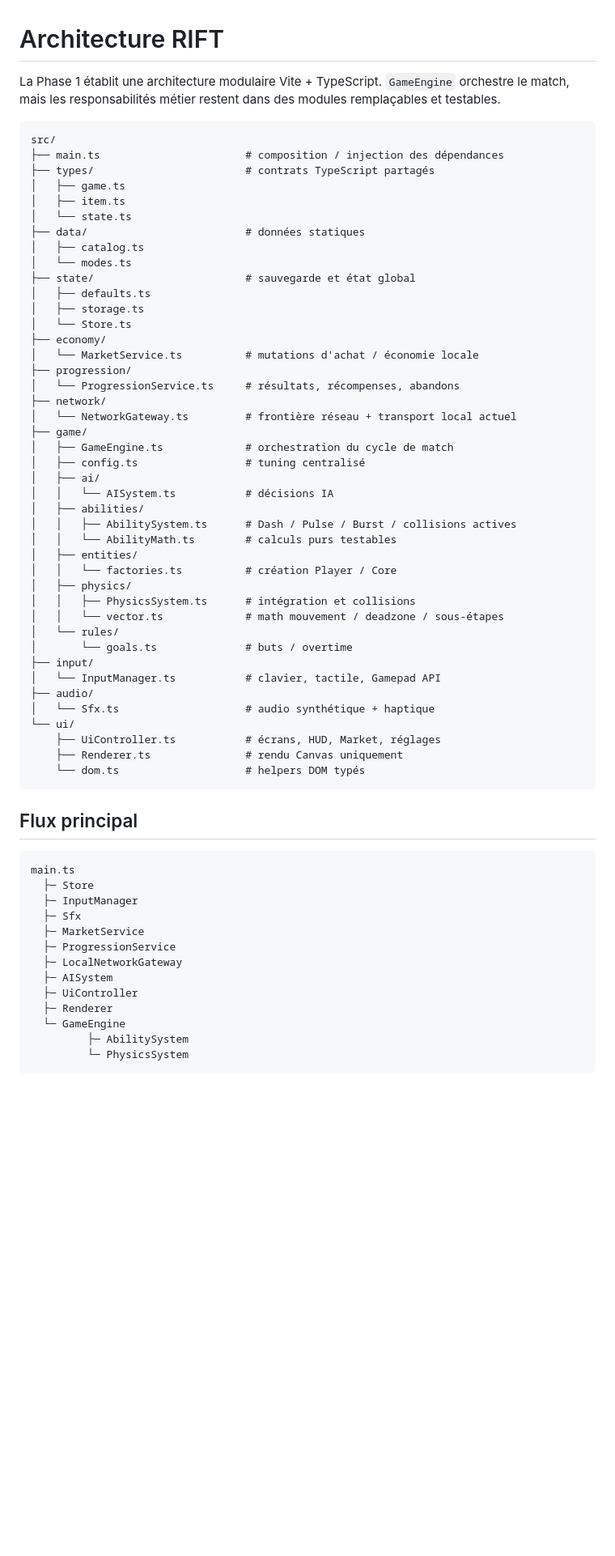
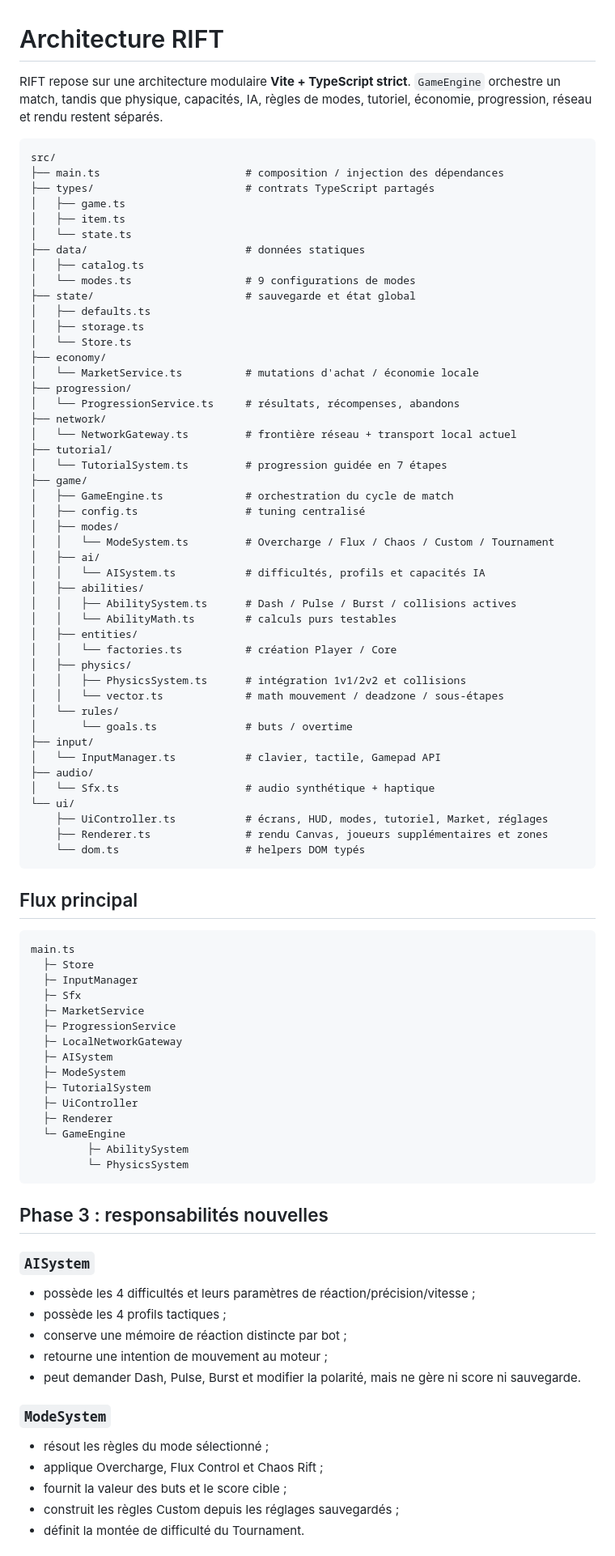
Before and after one commit to wassimvare/rift, a Markdown page: ARCHITECTURE.md, the part around one of its changes. Shown at 81% size. GitHub-like rendering; blank space fills up the shorter version.

Commit message:
docs: document Phase 3 mode and tutorial architecture

````diff
--- a/ARCHITECTURE.md
+++ b/ARCHITECTURE.md
@@ -1,6 +1,6 @@
 # Architecture RIFT
 
-La Phase 1 établit une architecture modulaire Vite + TypeScript. `GameEngine` orchestre le match, mais les responsabilités métier restent dans des modules remplaçables et testables.
+RIFT repose sur une architecture modulaire **Vite + TypeScript strict**. `GameEngine` orchestre un match, tandis que physique, capacités, IA, règles de modes, tutoriel, économie, progression, réseau et rendu restent séparés.
 
 ```text
 src/
@@ -11,7 +11,7 @@ src/
 │   └── state.ts
 ├── data/                         # données statiques
 │   ├── catalog.ts
-│   └── modes.ts
+│   └── modes.ts                  # 9 configurations de modes
 ├── state/                        # sauvegarde et état global
 │   ├── defaults.ts
 │   ├── storage.ts
@@ -22,18 +22,22 @@ src/
 │   └── ProgressionService.ts     # résultats, récompenses, abandons
 ├── network/
 │   └── NetworkGateway.ts         # frontière réseau + transport local actuel
+├── tutorial/
+│   └── TutorialSystem.ts         # progression guidée en 7 étapes
 ├── game/
 │   ├── GameEngine.ts             # orchestration du cycle de match
 │   ├── config.ts                 # tuning centralisé
+│   ├── modes/
+│   │   └── ModeSystem.ts         # Overcharge / Flux / Chaos / Custom / Tournament
 │   ├── ai/
-│   │   └── AISystem.ts           # décisions IA
+│   │   └── AISystem.ts           # difficultés, profils et capacités IA
 │   ├── abilities/
 │   │   ├── AbilitySystem.ts      # Dash / Pulse / Burst / collisions actives
 │   │   └── AbilityMath.ts        # calculs purs testables
 │   ├── entities/
 │   │   └── factories.ts          # création Player / Core
 │   ├── physics/
-│   │   ├── PhysicsSystem.ts      # intégration et collisions
+│   │   ├── PhysicsSystem.ts      # intégration 1v1/2v2 et collisions
 │   │   └── vector.ts             # math mouvement / deadzone / sous-étapes
 │   └── rules/
 │       └── goals.ts              # buts / overtime
@@ -42,8 +46,8 @@ src/
 ├── audio/
 │   └── Sfx.ts                    # audio synthétique + haptique
 └── ui/
-    ├── UiController.ts           # écrans, HUD, Market, réglages
-    ├── Renderer.ts               # rendu Canvas uniquement
+    ├── UiController.ts           # écrans, HUD, modes, tutoriel, Market, réglages
+    ├── Renderer.ts               # rendu Canvas, joueurs supplémentaires et zones
     └── dom.ts                    # helpers DOM typés
 ```
 
@@ -58,6 +62,8 @@ main.ts
   ├─ ProgressionService
   ├─ LocalNetworkGateway
   ├─ AISystem
+  ├─ ModeSystem
+  ├─ TutorialSystem
   ├─ UiController
   ├─ Renderer
   └─ GameEngine
@@ -65,3 +71,21 @@ main.ts
          └─ PhysicsSystem
 ```
 
+## Phase 3 : responsabilités nouvelles
+
+### `AISystem`
+
+- possède les 4 difficultés et leurs paramètres de réaction/précision/vitesse ;
+- possède les 4 profils tactiques ;
+- conserve une mémoire de réaction distincte par bot ;
+- retourne une intention de mouvement au moteur ;
+- peut demander Dash, Pulse, Burst et modifier la polarité, mais ne gère ni score ni sauvegarde.
+
+### `ModeSystem`
+
+- résout les règles du mode sélectionné ;
+- applique Overcharge, Flux Control et Chaos Rift ;
+- fournit la valeur des buts et le score cible ;
+- construit les règles Custom depuis les réglages sauvegardés ;
+- définit la montée de difficulté du Tournament.
+
````
Also changed, not shown: other parts of ARCHITECTURE.md (+22 -9 lines).
